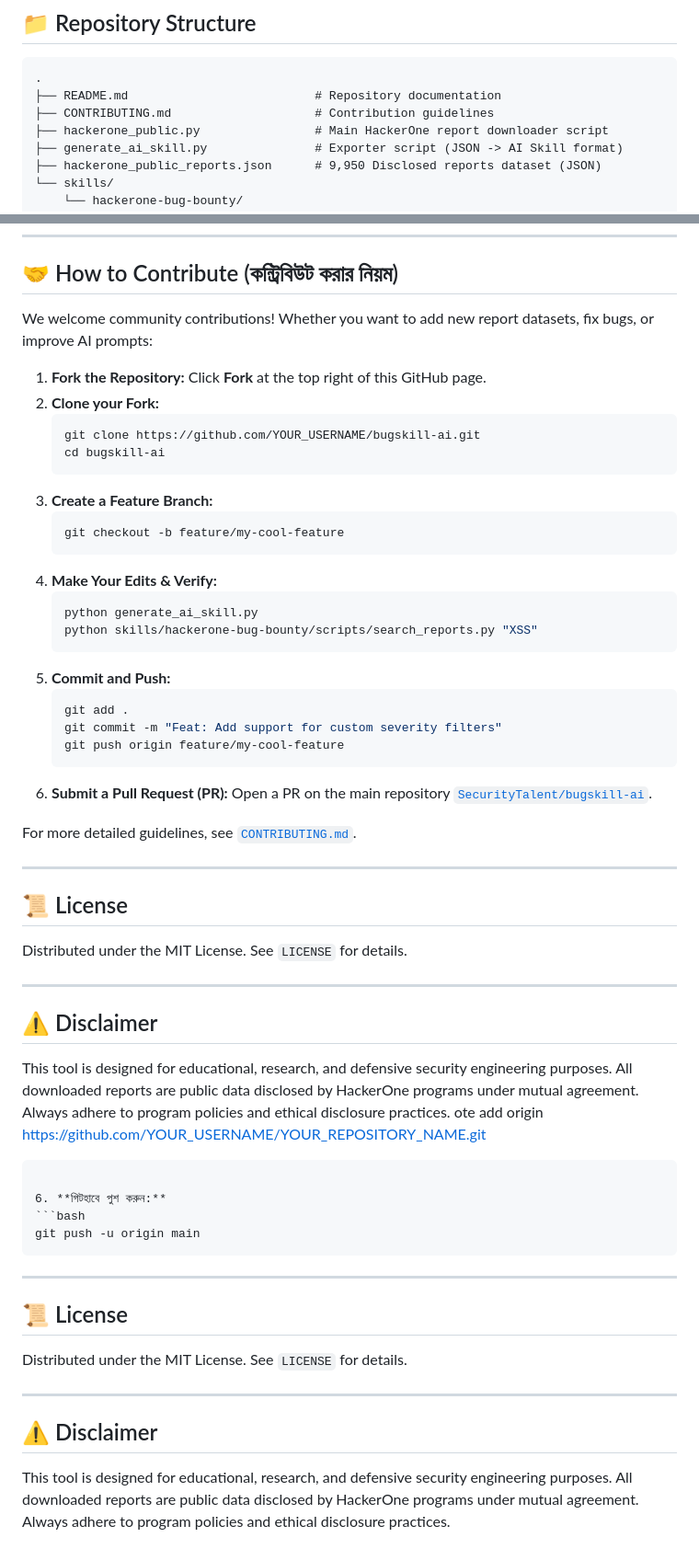
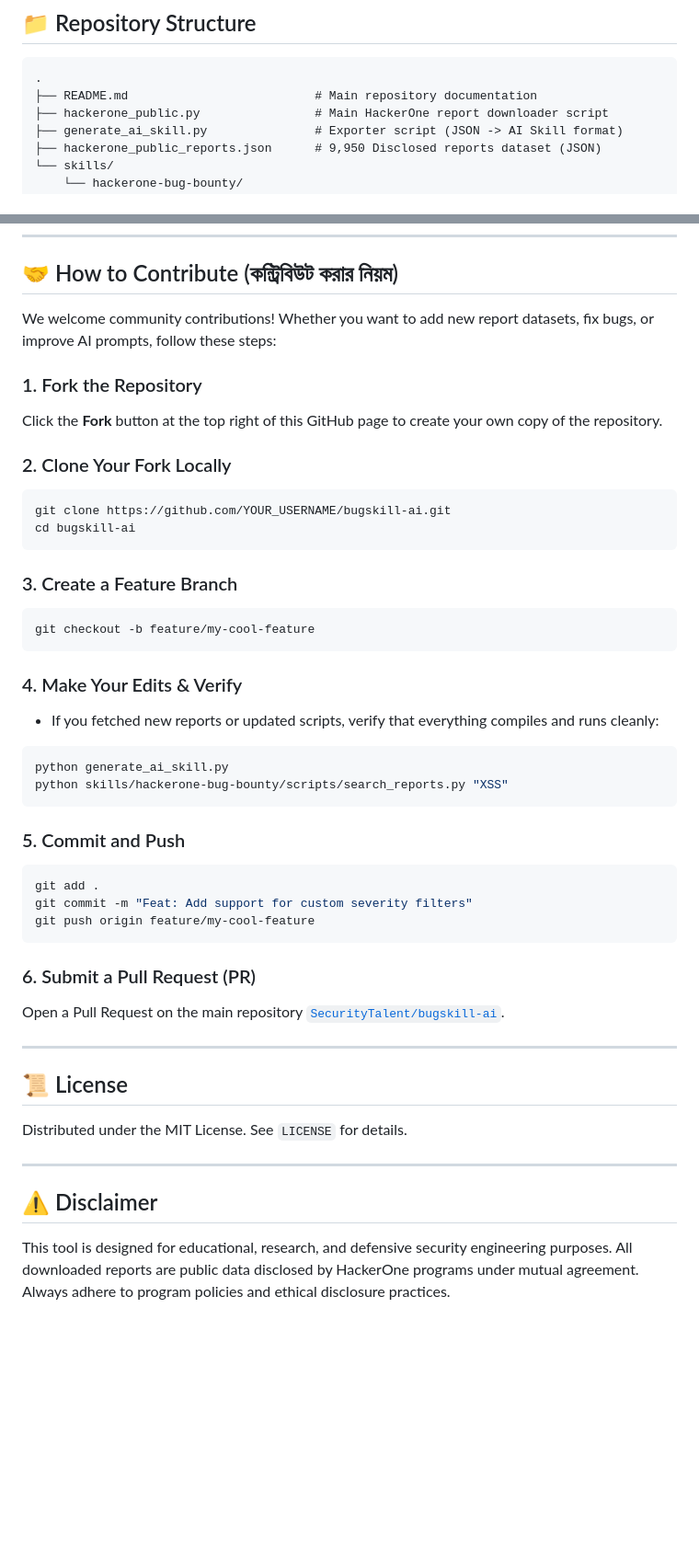
Before and after one commit to SecurityTalent/bugskill-ai, a Markdown page: README.md, 2 parts joined by grey strips. Shown at 92% size. Drawn GitHub-style; blank space fills up the shorter version.

Commit message:
Docs: Consolidate all documentation and contribution guidelines into a single README.md file

````diff
--- a/README.md
+++ b/README.md
@@ -38,8 +38,7 @@ Automatically download disclosed public bug bounty reports from **HackerOne Hack
 
 ```text
 .
-├── README.md                          # Repository documentation
-├── CONTRIBUTING.md                    # Contribution guidelines
+├── README.md                          # Main repository documentation
 ├── hackerone_public.py                # Main HackerOne report downloader script
 ├── generate_ai_skill.py               # Exporter script (JSON -> AI Skill format)
 ├── hackerone_public_reports.json      # 9,950 Disclosed reports dataset (JSON)
@@ -153,32 +152,38 @@ Once generated, copy or reference the `skills/hackerone-bug-bounty` folder in yo
 
 ## 🤝 How to Contribute (কন্ট্রিবিউট করার নিয়ম)
 
-We welcome community contributions! Whether you want to add new report datasets, fix bugs, or improve AI prompts:
+We welcome community contributions! Whether you want to add new report datasets, fix bugs, or improve AI prompts, follow these steps:
 
-1. **Fork the Repository:** Click **Fork** at the top right of this GitHub page.
-2. **Clone your Fork:**
-   ```bash
-   git clone https://github.com/YOUR_USERNAME/bugskill-ai.git
-   cd bugskill-ai
-   ```
-3. **Create a Feature Branch:**
-   ```bash
-   git checkout -b feature/my-cool-feature
-   ```
-4. **Make Your Edits & Verify:**
-   ```bash
-   python generate_ai_skill.py
-   python skills/hackerone-bug-bounty/scripts/search_reports.py "XSS"
-   ```
-5. **Commit and Push:**
-   ```bash
-   git add .
-   git commit -m "Feat: Add support for custom severity filters"
-   git push origin feature/my-cool-feature
-   ```
-6. **Submit a Pull Request (PR):** Open a PR on the main repository [`SecurityTalent/bugskill-ai`](https://github.com/SecurityTalent/bugskill-ai).
+### 1. Fork the Repository
+Click the **Fork** button at the top right of this GitHub page to create your own copy of the repository.
 
-For more detailed guidelines, see [`CONTRIBUTING.md`](CONTRIBUTING.md).
+### 2. Clone Your Fork Locally
+```bash
+git clone https://github.com/YOUR_USERNAME/bugskill-ai.git
+cd bugskill-ai
+```
+
+### 3. Create a Feature Branch
+```bash
+git checkout -b feature/my-cool-feature
+```
+
+### 4. Make Your Edits & Verify
+- If you fetched new reports or updated scripts, verify that everything compiles and runs cleanly:
+```bash
+python generate_ai_skill.py
+python skills/hackerone-bug-bounty/scripts/search_reports.py "XSS"
+```
+
+### 5. Commit and Push
+```bash
+git add .
+git commit -m "Feat: Add support for custom severity filters"
+git push origin feature/my-cool-feature
+```
+
+### 6. Submit a Pull Request (PR)
+Open a Pull Request on the main repository [`SecurityTalent/bugskill-ai`](https://github.com/SecurityTalent/bugskill-ai).
 
 ---
 
@@ -191,22 +196,3 @@ Distributed under the MIT License. See `LICENSE` for details.
 ## ⚠️ Disclaimer
 
 This tool is designed for educational, research, and defensive security engineering purposes. All downloaded reports are public data disclosed by HackerOne programs under mutual agreement. Always adhere to program policies and ethical disclosure practices.
-ote add origin https://github.com/YOUR_USERNAME/YOUR_REPOSITORY_NAME.git
-   ```
-
-6. **গিটহাবে পুশ করুন:**
-   ```bash
-   git push -u origin main
-   ```
-
----
-
-## 📜 License
-
-Distributed under the MIT License. See `LICENSE` for details.
-
----
-
-## ⚠️ Disclaimer
-
-This tool is designed for educational, research, and defensive security engineering purposes. All downloaded reports are public data disclosed by HackerOne programs under mutual agreement. Always adhere to program policies and ethical disclosure practices.
````
Also changed, not shown: other parts of README.md (+3 -3 lines), CONTRIBUTING.md (deleted, +0 -77 lines).
